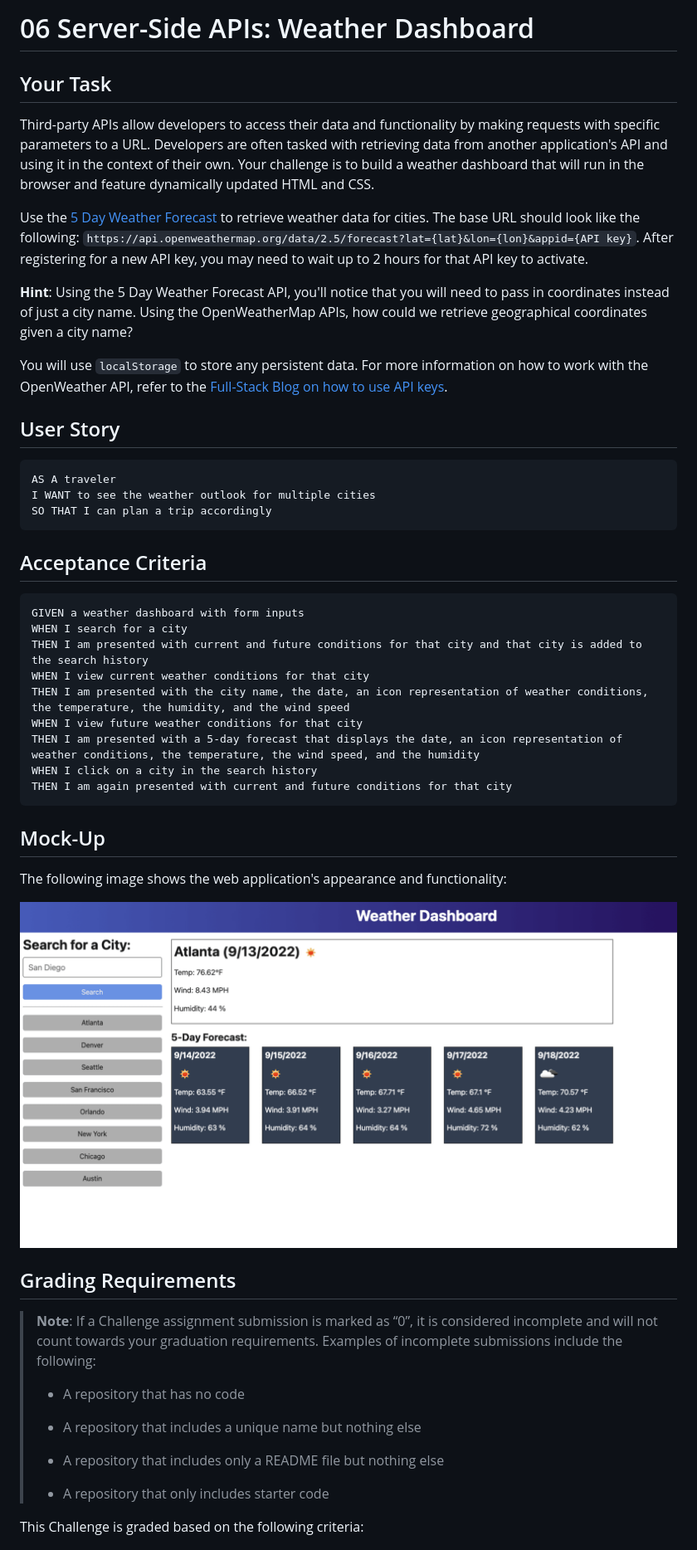
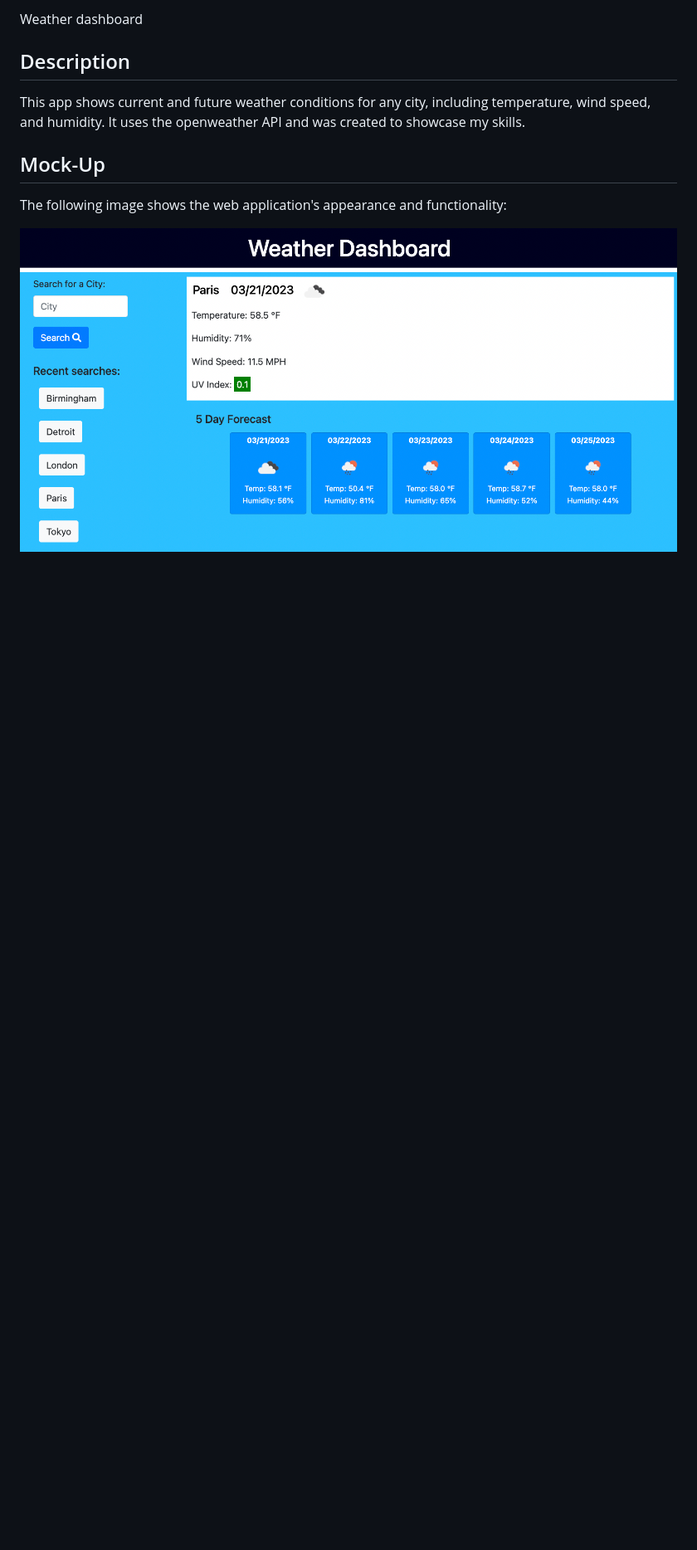
Before and after one commit to neverending1/Weather-Dashboard, a Markdown page: README.md, the part around the change printed below. Shown: that part at 83% size. Drawn GitHub-style; pictures changed too: Assets/06-server-side-apis-homework-demo.png (deleted), Assets/weather dashboard.png (added); blank space fills up the shorter version.

````diff
--- a/README.md
+++ b/README.md
@@ -1,54 +1,12 @@
-# 06 Server-Side APIs: Weather Dashboard
+Weather dashboard
 
-## Your Task
+## Description
 
-Third-party APIs allow developers to access their data and functionality by making requests with specific parameters to a URL. Developers are often tasked with retrieving data from another application's API and using it in the context of their own. Your challenge is to build a weather dashboard that will run in the browser and feature dynamically updated HTML and CSS.
-
-Use the [5 Day Weather Forecast](https://openweathermap.org/forecast5) to retrieve weather data for cities. The base URL should look like the following: `https://api.openweathermap.org/data/2.5/forecast?lat={lat}&lon={lon}&appid={API key}`. After registering for a new API key, you may need to wait up to 2 hours for that API key to activate.
-
-**Hint**: Using the 5 Day Weather Forecast API, you'll notice that you will need to pass in coordinates instead of just a city name. Using the OpenWeatherMap APIs, how could we retrieve geographical coordinates given a city name?
-
-You will use `localStorage` to store any persistent data. For more information on how to work with the OpenWeather API, refer to the [Full-Stack Blog on how to use API keys](https://coding-boot-camp.github.io/full-stack/apis/how-to-use-api-keys).
-
-## User Story
-
-```
-AS A traveler
-I WANT to see the weather outlook for multiple cities
-SO THAT I can plan a trip accordingly
-```
-
-## Acceptance Criteria
-
-```
-GIVEN a weather dashboard with form inputs
-WHEN I search for a city
-THEN I am presented with current and future conditions for that city and that city is added to the search history
-WHEN I view current weather conditions for that city
-THEN I am presented with the city name, the date, an icon representation of weather conditions, the temperature, the humidity, and the wind speed
-WHEN I view future weather conditions for that city
-THEN I am presented with a 5-day forecast that displays the date, an icon representation of weather conditions, the temperature, the wind speed, and the humidity
-WHEN I click on a city in the search history
-THEN I am again presented with current and future conditions for that city
-```
+This app shows current and future weather conditions for any city, including temperature, wind speed, and humidity. It uses the openweather API and was created to showcase my skills.
 
 ## Mock-Up
 
 The following image shows the web application's appearance and functionality:
 
-![The weather app includes a search option, a list of cities, and a five-day forecast and current weather conditions for Atlanta.](./Assets/06-server-side-apis-homework-demo.png)
+![](./Assets/weather%20dashboard.png)
 
-## Grading Requirements
-
-> **Note**: If a Challenge assignment submission is marked as “0”, it is considered incomplete and will not count towards your graduation requirements. Examples of incomplete submissions include the following:
->
-> * A repository that has no code
->
-> * A repository that includes a unique name but nothing else
->
-> * A repository that includes only a README file but nothing else
->
-> * A repository that only includes starter code
-
-This Challenge is graded based on the following criteria:
-
````
Also changed, not shown: other parts of README.md (+2 -48 lines), 1 other file.
